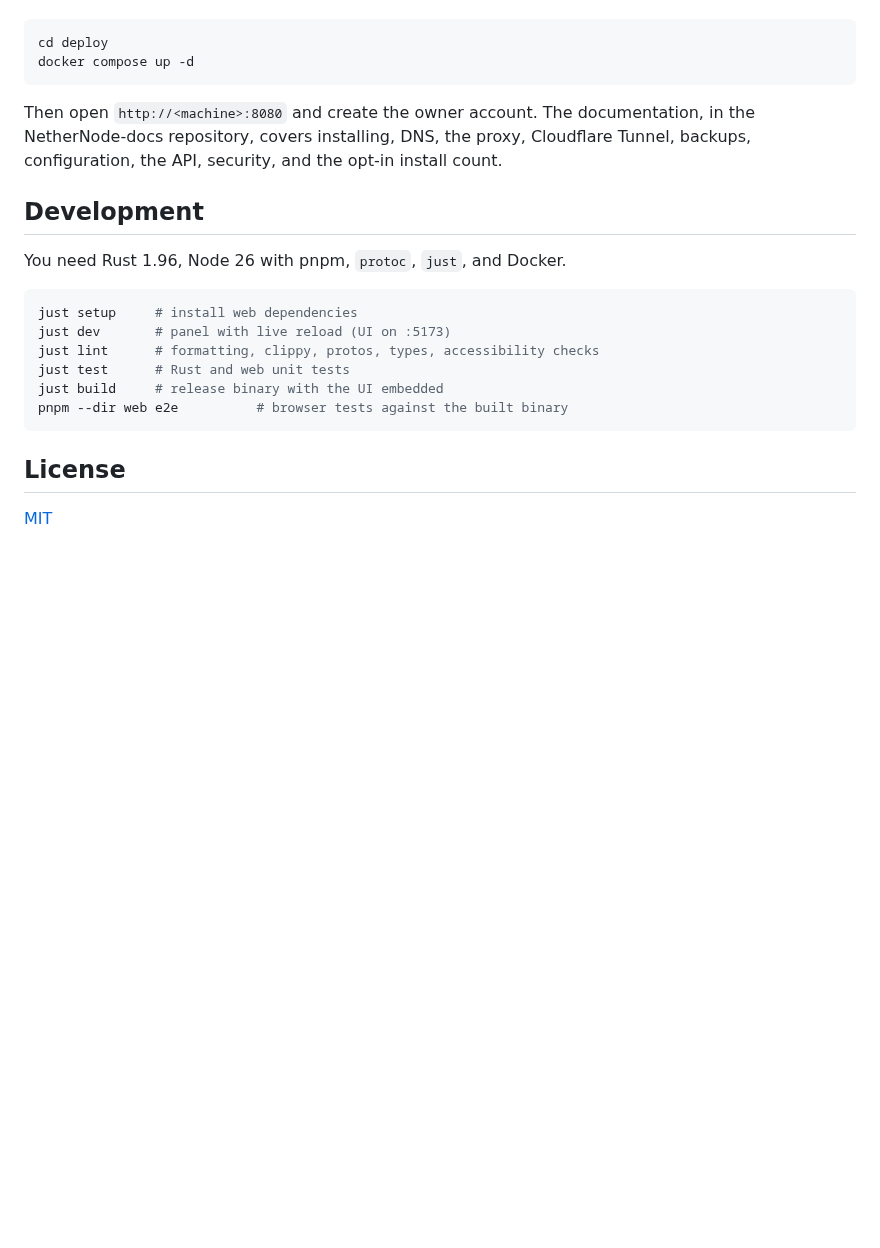
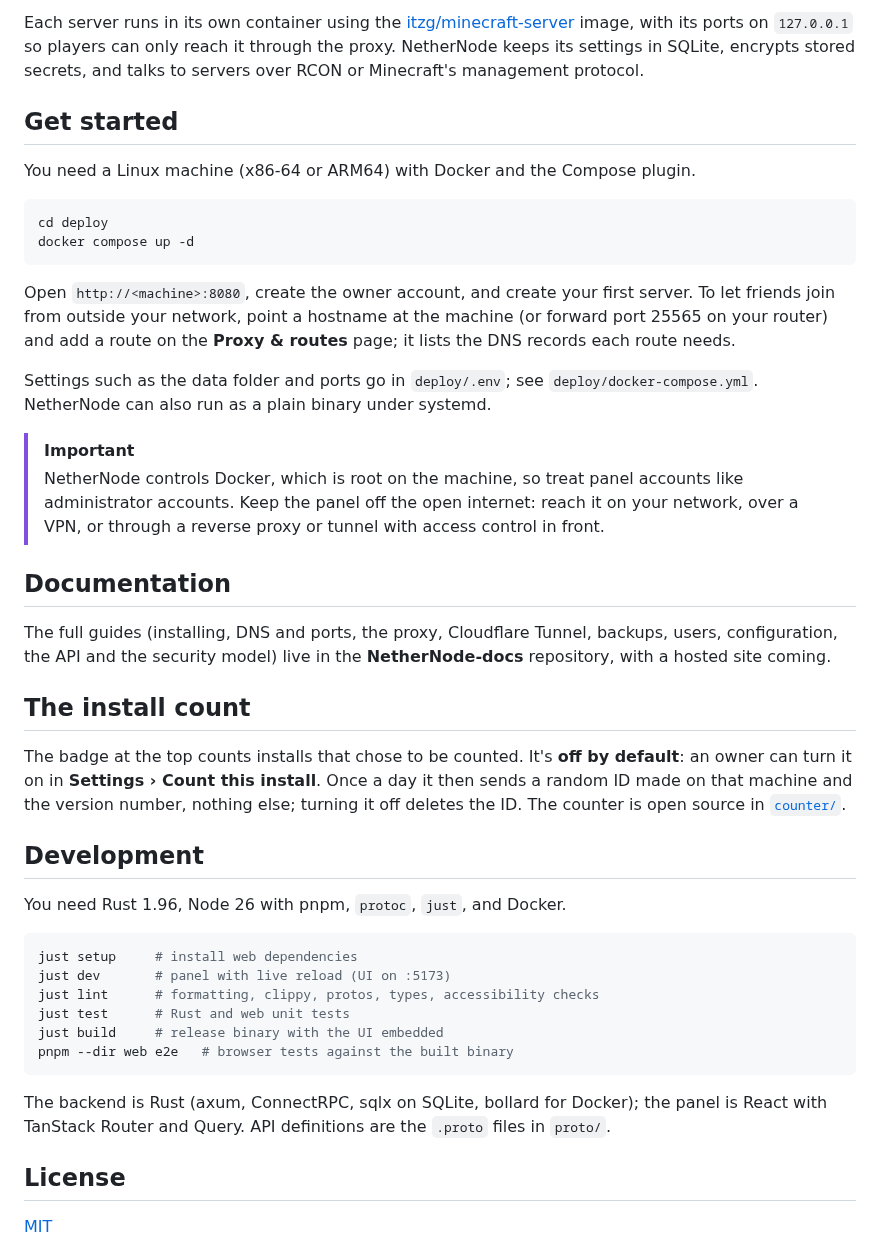
Before and after one commit to ziggy46/Nethernode, a Markdown page: README.md, the part around one of its changes. Drawn GitHub-style; blank space fills up the shorter version.

````diff
--- a/README.md
+++ b/README.md
@@ -31,13 +64,46 @@ On a Linux machine with Docker:
+Each server runs in its own container using the
+[itzg/minecraft-server](https://github.com/itzg/docker-minecraft-server)
+image, with its ports on `127.0.0.1` so players can only reach it through the
+proxy. NetherNode keeps its settings in SQLite, encrypts stored secrets, and
+talks to servers over RCON or Minecraft's management protocol.
+
+## Get started
+
+You need a Linux machine (x86-64 or ARM64) with Docker and the Compose plugin.
 
 ```sh
 cd deploy
 docker compose up -d
 ```
 
-Then open `http://<machine>:8080` and create the owner account. The
-documentation, in the NetherNode-docs repository, covers installing, DNS,
-the proxy, Cloudflare Tunnel, backups, configuration, the API, security, and
-the opt-in install count.
+Open `http://<machine>:8080`, create the owner account, and create your first
+server. To let friends join from outside your network, point a hostname at the
+machine (or forward port 25565 on your router) and add a route on the
+**Proxy & routes** page; it lists the DNS records each route needs.
+
+Settings such as the data folder and ports go in `deploy/.env`; see
+`deploy/docker-compose.yml`. NetherNode can also run as a plain binary under
+systemd.
+
+> [!IMPORTANT]
+> NetherNode controls Docker, which is root on the machine, so treat panel
+> accounts like administrator accounts. Keep the panel off the open internet:
+> reach it on your network, over a VPN, or through a reverse proxy or tunnel
+> with access control in front.
+
+## Documentation
+
+The full guides (installing, DNS and ports, the proxy, Cloudflare Tunnel,
+backups, users, configuration, the API and the security model) live in the
+**NetherNode-docs** repository, with a hosted site coming.
+
+## The install count
+
+The badge at the top counts installs that chose to be counted. It's **off by
+default**: an owner can turn it on in **Settings › Count this install**. Once a
+day it then sends a random ID made on that machine and the version number,
+nothing else; turning it off deletes the ID. The counter is open source in
+[`counter/`](counter/README.md).
 
 ## Development
 
@@ -49,8 +115,12 @@ just dev       # panel with live reload (UI on :5173)
 just lint      # formatting, clippy, protos, types, accessibility checks
 just test      # Rust and web unit tests
 just build     # release binary with the UI embedded
-pnpm --dir web e2e          # browser tests against the built binary
+pnpm --dir web e2e   # browser tests against the built binary
 ```
+
+The backend is Rust (axum, ConnectRPC, sqlx on SQLite, bollard for Docker);
+the panel is React with TanStack Router and Query. API definitions are the
+`.proto` files in `proto/`.
 
 ## License
 
````
Also changed, not shown: other parts of README.md (+54 -21 lines), assets/screenshots/backups.png (added), assets/screenshots/console.png (added), assets/screenshots/overview.png (added), assets/screenshots/proxy.png (added), 1 other file.
